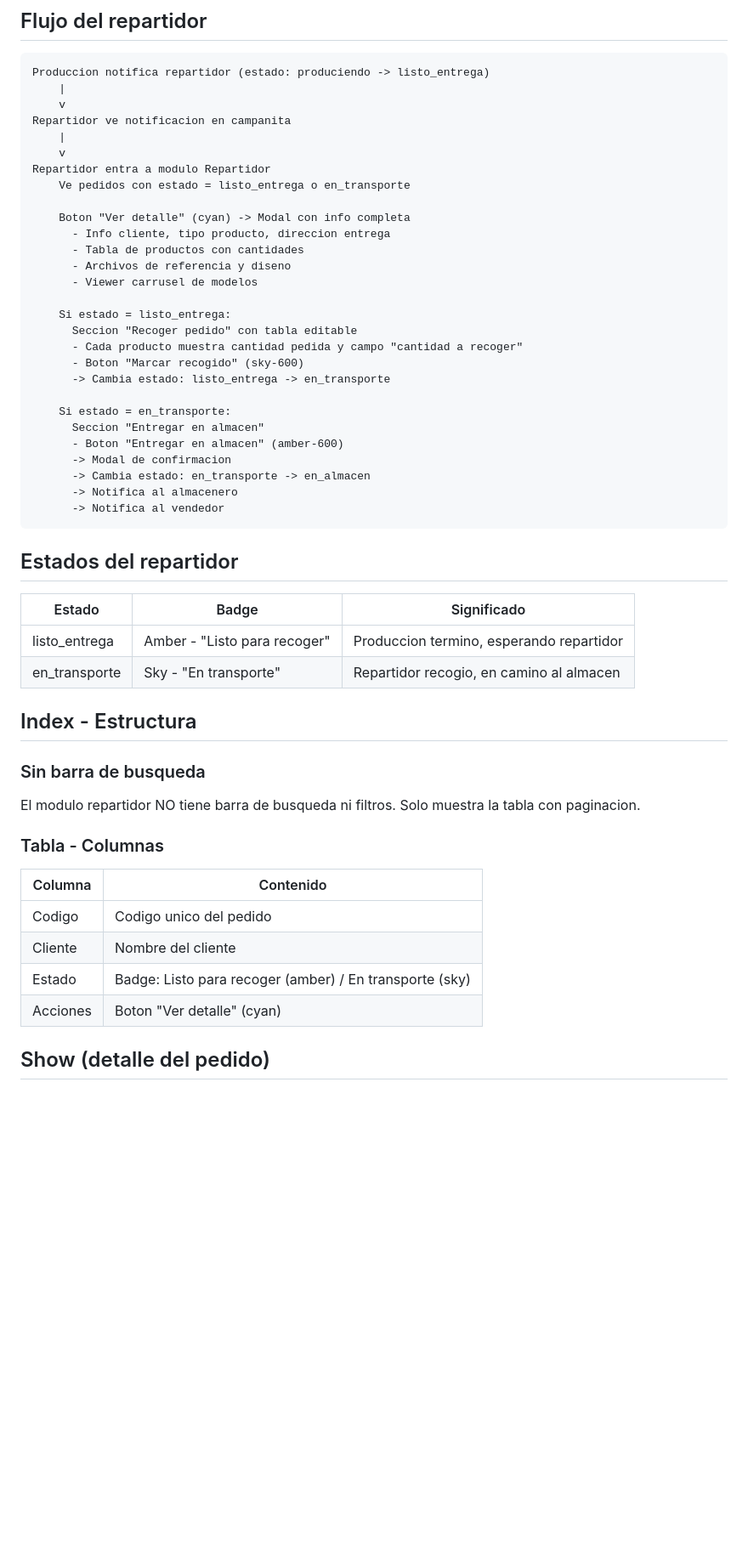
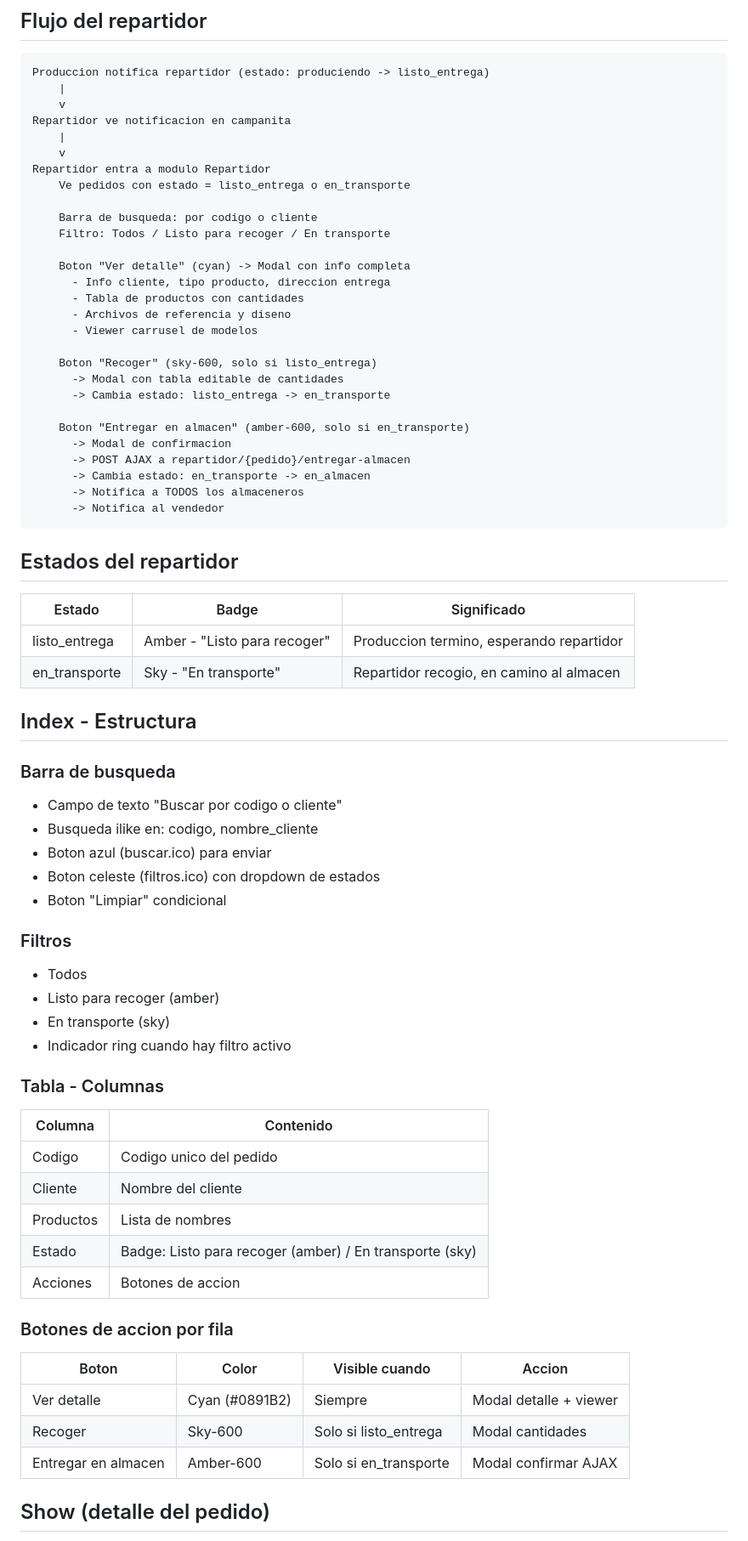
Before and after one commit to bvasquezkeysije/ARTEYMELTAL, a Markdown page: REGLAS DEL SISTEMA/Regla 16 - Modulo Repartidor.md, the part around one of its changes. Shown at 85% size. Drawn GitHub-style; blank space fills up the shorter version.

````diff
--- a/REGLAS DEL SISTEMA/Regla 16 - Modulo Repartidor.md
+++ b/REGLAS DEL SISTEMA/Regla 16 - Modulo Repartidor.md
@@ -12,24 +12,24 @@ Repartidor ve notificacion en campanita
 Repartidor entra a modulo Repartidor
     Ve pedidos con estado = listo_entrega o en_transporte
 
+    Barra de busqueda: por codigo o cliente
+    Filtro: Todos / Listo para recoger / En transporte
+
     Boton "Ver detalle" (cyan) -> Modal con info completa
       - Info cliente, tipo producto, direccion entrega
       - Tabla de productos con cantidades
       - Archivos de referencia y diseno
       - Viewer carrusel de modelos
 
-    Si estado = listo_entrega:
-      Seccion "Recoger pedido" con tabla editable
-      - Cada producto muestra cantidad pedida y campo "cantidad a recoger"
-      - Boton "Marcar recogido" (sky-600)
+    Boton "Recoger" (sky-600, solo si listo_entrega)
+      -> Modal con tabla editable de cantidades
       -> Cambia estado: listo_entrega -> en_transporte
 
-    Si estado = en_transporte:
-      Seccion "Entregar en almacen"
-      - Boton "Entregar en almacen" (amber-600)
+    Boton "Entregar en almacen" (amber-600, solo si en_transporte)
       -> Modal de confirmacion
+      -> POST AJAX a repartidor/{pedido}/entregar-almacen
       -> Cambia estado: en_transporte -> en_almacen
-      -> Notifica al almacenero
+      -> Notifica a TODOS los almaceneros
       -> Notifica al vendedor
 ```
 
@@ -42,9 +42,18 @@ Repartidor entra a modulo Repartidor
 
 ## Index - Estructura
 
-### Sin barra de busqueda
-El modulo repartidor NO tiene barra de busqueda ni filtros.
-Solo muestra la tabla con paginacion.
+### Barra de busqueda
+- Campo de texto "Buscar por codigo o cliente"
+- Busqueda ilike en: codigo, nombre_cliente
+- Boton azul (buscar.ico) para enviar
+- Boton celeste (filtros.ico) con dropdown de estados
+- Boton "Limpiar" condicional
+
+### Filtros
+- Todos
+- Listo para recoger (amber)
+- En transporte (sky)
+- Indicador ring cuando hay filtro activo
 
 ### Tabla - Columnas
 
@@ -52,8 +61,17 @@ Solo muestra la tabla con paginacion.
 |---------|-----------|
 | Codigo | Codigo unico del pedido |
 | Cliente | Nombre del cliente |
+| Productos | Lista de nombres |
 | Estado | Badge: Listo para recoger (amber) / En transporte (sky) |
-| Acciones | Boton "Ver detalle" (cyan) |
+| Acciones | Botones de accion |
+
+### Botones de accion por fila
+
+| Boton | Color | Visible cuando | Accion |
+|-------|-------|----------------|--------|
+| Ver detalle | Cyan (#0891B2) | Siempre | Modal detalle + viewer |
+| Recoger | Sky-600 | Solo si listo_entrega | Modal cantidades |
+| Entregar en almacen | Amber-600 | Solo si en_transporte | Modal confirmar AJAX |
 
 ## Show (detalle del pedido)
 
````
Also changed, not shown: other parts of REGLAS DEL SISTEMA/Regla 16 - Modulo Repartidor.md (+10 -35 lines).
